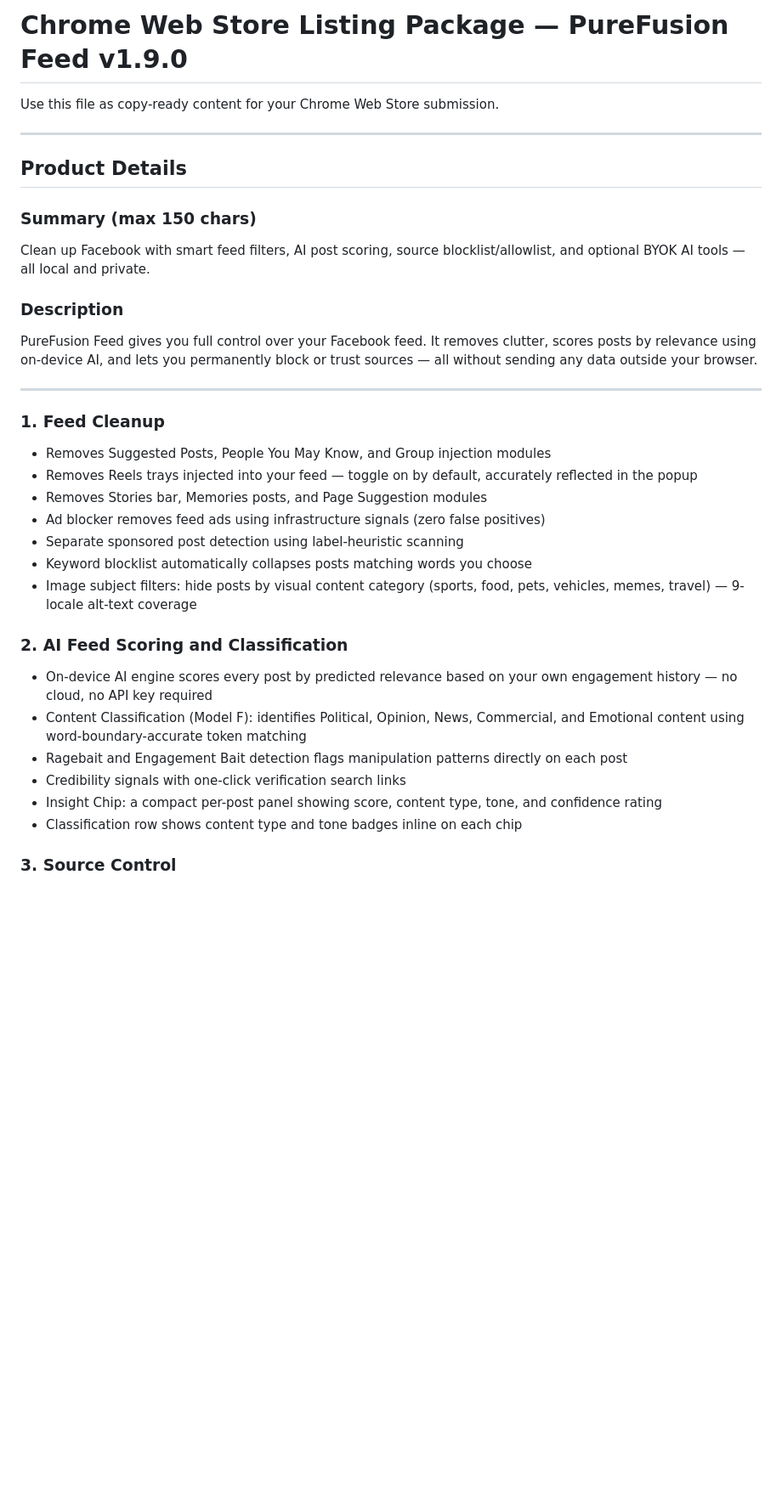
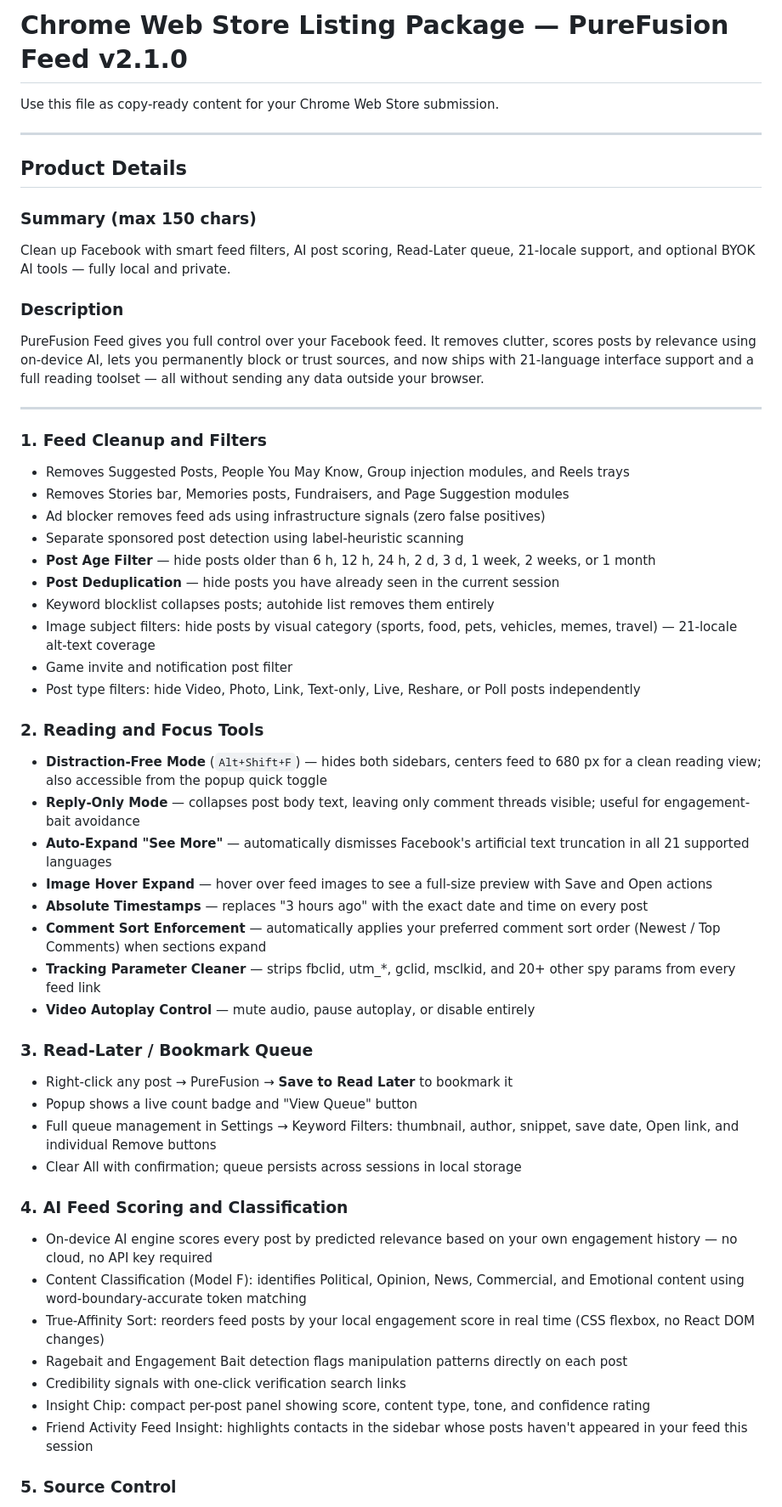
Before and after one commit to Eliminater74/PureFusion-Feed, a Markdown page: purefusion-feed/CHROME_STORE_LISTING.md, the part around one of its changes. Shown at 85% size. Drawn GitHub-style; blank space fills up the shorter version.

```diff
--- a/purefusion-feed/CHROME_STORE_LISTING.md
+++ b/purefusion-feed/CHROME_STORE_LISTING.md
@@ -1,4 +1,4 @@
-# Chrome Web Store Listing Package — PureFusion Feed v1.9.0
+# Chrome Web Store Listing Package — PureFusion Feed v2.1.0
 
 Use this file as copy-ready content for your Chrome Web Store submission.
 
@@ -8,32 +8,54 @@ Use this file as copy-ready content for your Chrome Web Store submission.
 
 ### Summary (max 150 chars)
 
-Clean up Facebook with smart feed filters, AI post scoring, source blocklist/allowlist, and optional BYOK AI tools — all local and private.
+Clean up Facebook with smart feed filters, AI post scoring, Read-Later queue, 21-locale support, and optional BYOK AI tools — fully local and private.
 
 ### Description
 
-PureFusion Feed gives you full control over your Facebook feed. It removes clutter, scores posts by relevance using on-device AI, and lets you permanently block or trust sources — all without sending any data outside your browser.
+PureFusion Feed gives you full control over your Facebook feed. It removes clutter, scores posts by relevance using on-device AI, lets you permanently block or trust sources, and now ships with 21-language interface support and a full reading toolset — all without sending any data outside your browser.
 
 ---
 
-### 1. Feed Cleanup
+### 1. Feed Cleanup and Filters
 
-- Removes Suggested Posts, People You May Know, and Group injection modules
-- Removes Reels trays injected into your feed — toggle on by default, accurately reflected in the popup
-- Removes Stories bar, Memories posts, and Page Suggestion modules
+- Removes Suggested Posts, People You May Know, Group injection modules, and Reels trays
+- Removes Stories bar, Memories posts, Fundraisers, and Page Suggestion modules
 - Ad blocker removes feed ads using infrastructure signals (zero false positives)
 - Separate sponsored post detection using label-heuristic scanning
-- Keyword blocklist automatically collapses posts matching words you choose
-- Image subject filters: hide posts by visual content category (sports, food, pets, vehicles, memes, travel) — 9-locale alt-text coverage
+- **Post Age Filter** — hide posts older than 6 h, 12 h, 24 h, 2 d, 3 d, 1 week, 2 weeks, or 1 month
+- **Post Deduplication** — hide posts you have already seen in the current session
+- Keyword blocklist collapses posts; autohide list removes them entirely
+- Image subject filters: hide posts by visual category (sports, food, pets, vehicles, memes, travel) — 21-locale alt-text coverage
+- Game invite and notification post filter
+- Post type filters: hide Video, Photo, Link, Text-only, Live, Reshare, or Poll posts independently
 
-### 2. AI Feed Scoring and Classification
+### 2. Reading and Focus Tools
+
+- **Distraction-Free Mode** (`Alt+Shift+F`) — hides both sidebars, centers feed to 680 px for a clean reading view; also accessible from the popup quick toggle
+- **Reply-Only Mode** — collapses post body text, leaving only comment threads visible; useful for engagement-bait avoidance
+- **Auto-Expand "See More"** — automatically dismisses Facebook's artificial text truncation in all 21 supported languages
+- **Image Hover Expand** — hover over feed images to see a full-size preview with Save and Open actions
+- **Absolute Timestamps** — replaces "3 hours ago" with the exact date and time on every post
+- **Comment Sort Enforcement** — automatically applies your preferred comment sort order (Newest / Top Comments) when sections expand
+- **Tracking Parameter Cleaner** — strips fbclid, utm_*, gclid, msclkid, and 20+ other spy params from every feed link
+- **Video Autoplay Control** — mute audio, pause autoplay, or disable entirely
+
+### 3. Read-Later / Bookmark Queue
+
+- Right-click any post → PureFusion → **Save to Read Later** to bookmark it
+- Popup shows a live count badge and "View Queue" button
+- Full queue management in Settings → Keyword Filters: thumbnail, author, snippet, save date, Open link, and individual Remove buttons
+- Clear All with confirmation; queue persists across sessions in local storage
+
+### 4. AI Feed Scoring and Classification
 
 - On-device AI engine scores every post by predicted relevance based on your own engagement history — no cloud, no API key required
 - Content Classification (Model F): identifies Political, Opinion, News, Commercial, and Emotional content using word-boundary-accurate token matching
+- True-Affinity Sort: reorders feed posts by your local engagement score in real time (CSS flexbox, no React DOM changes)
 - Ragebait and Engagement Bait detection flags manipulation patterns directly on each post
 - Credibility signals with one-click verification search links
-- Insight Chip: a compact per-post panel showing score, content type, tone, and confidence rating
-- Classification row shows content type and tone badges inline on each chip
+- Insight Chip: compact per-post panel showing score, content type, tone, and confidence rating
+- Friend Activity Feed Insight: highlights contacts in the sidebar whose posts haven't appeared in your feed this session
 
-### 3. Source Control
+### 5. Source Control
 
```
Also changed, not shown: other parts of purefusion-feed/CHROME_STORE_LISTING.md (+61 -44 lines), purefusion-feed/FBPURITY_PARITY_TODO.md (+4 -1 lines).
